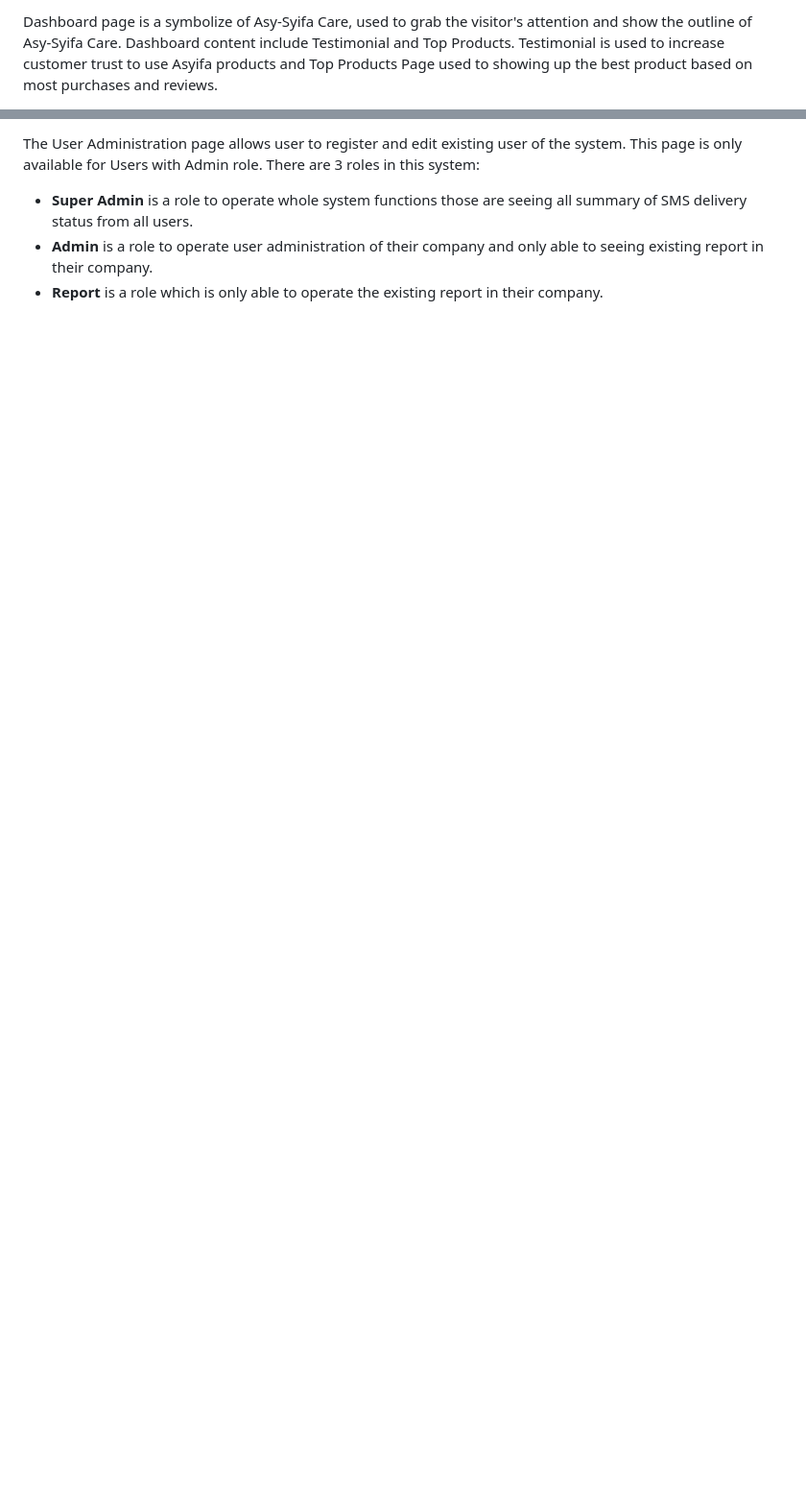
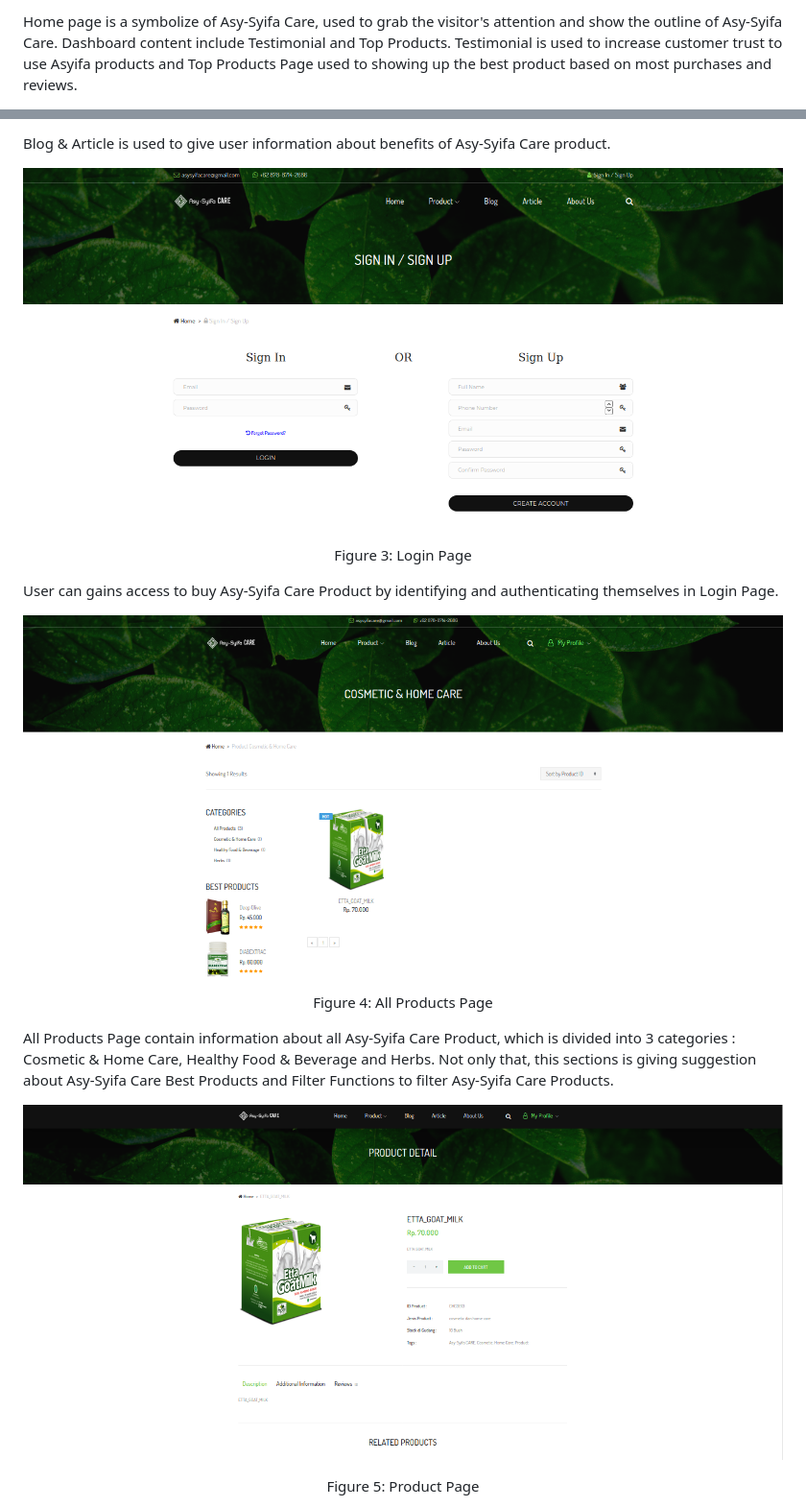
Before and after one commit to farrasmuttaqin/asysyifa_care-website, a Markdown page: readme.md, 2 parts joined by grey strips. Shown: that part at 96% size. GitHub-like rendering; pictures changed too: assets/img/screen-shoot/all_products.png (added), assets/img/screen-shoot/login.png (added), assets/img/screen-shoot/product.png (added); blank space fills up the shorter version.

```diff
--- a/readme.md
+++ b/readme.md
@@ -24,3 +26,3 @@ of the CodeIgniter User Guide.
 
-Dashboard page is a symbolize of Asy-Syifa Care, used to grab the visitor's attention and show the outline of Asy-Syifa Care. Dashboard content include Testimonial and Top Products. Testimonial is used to increase customer trust to use Asyifa products and Top Products Page used to showing up the best product based on most purchases and reviews.
+Home page is a symbolize of Asy-Syifa Care, used to grab the visitor's attention and show the outline of Asy-Syifa Care. Dashboard content include Testimonial and Top Products. Testimonial is used to increase customer trust to use Asyifa products and Top Products Page used to showing up the best product based on most purchases and reviews.
 
@@ -29,5 +32,16 @@ Dashboard page is a symbolize of Asy-Syifa Care, used to grab the visitor's atte
 
-The User Administration page allows user to register and edit existing user of the system. This page is only available for Users with Admin role. There are 3 roles in this system:
-- **Super Admin** is a role to operate whole system functions those are seeing all summary of SMS delivery status from all users.
-- **Admin** is a role to operate user administration of their company and only able to seeing existing report in their company.
-- **Report** is a role which is only able to operate the existing report in their company.
+Blog & Article is used to give user information about benefits of Asy-Syifa Care product.
+
+![Login Page](https://github.com/farrasmuttaqin/asysyifa_care-website/blob/master/assets/img/screen-shoot/login.png)
+<p align="center">Figure 3: Login Page</p>
+
+User can gains access to buy Asy-Syifa Care Product by identifying and authenticating themselves in Login Page.
+
+![All Products Page](https://github.com/farrasmuttaqin/asysyifa_care-website/blob/master/assets/img/screen-shoot/all_products.png)
+<p align="center">Figure 4: All Products Page</p>
+
+All Products Page contain information about all Asy-Syifa Care Product, which is divided into 3 categories : Cosmetic & Home Care, Healthy Food & Beverage and Herbs. Not only that, this sections is giving suggestion about Asy-Syifa Care Best Products and Filter Functions to filter Asy-Syifa Care Products.
+
+![Products Page](https://github.com/farrasmuttaqin/asysyifa_care-website/blob/master/assets/img/screen-shoot/product.png)
+<p align="center">Figure 5: Product Page</p>
+
```
Also changed, not shown: other parts of readme.md (+53 -8 lines), assets/bukti/software-development-methods-mars-toggl.jpg (added), 1 other file.
